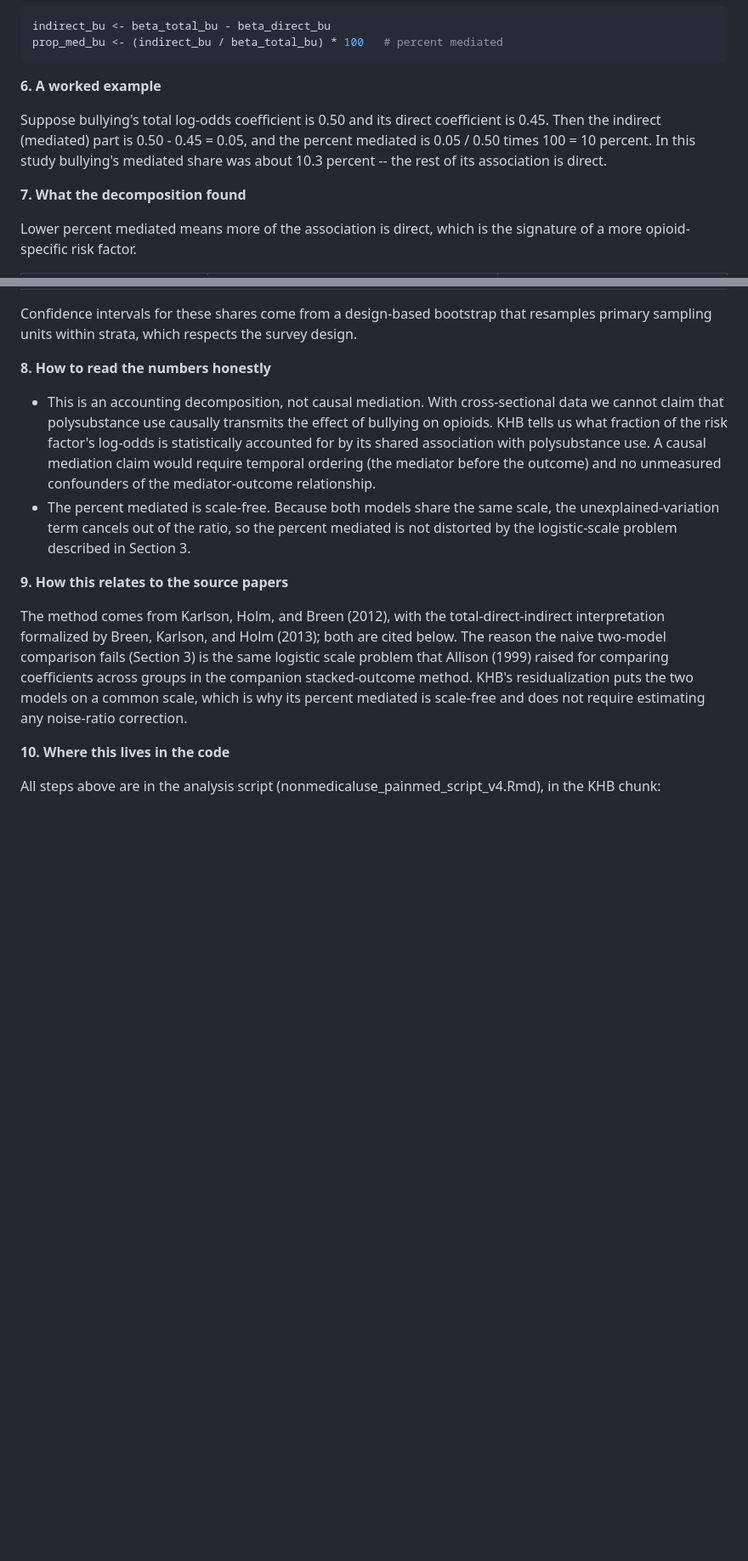
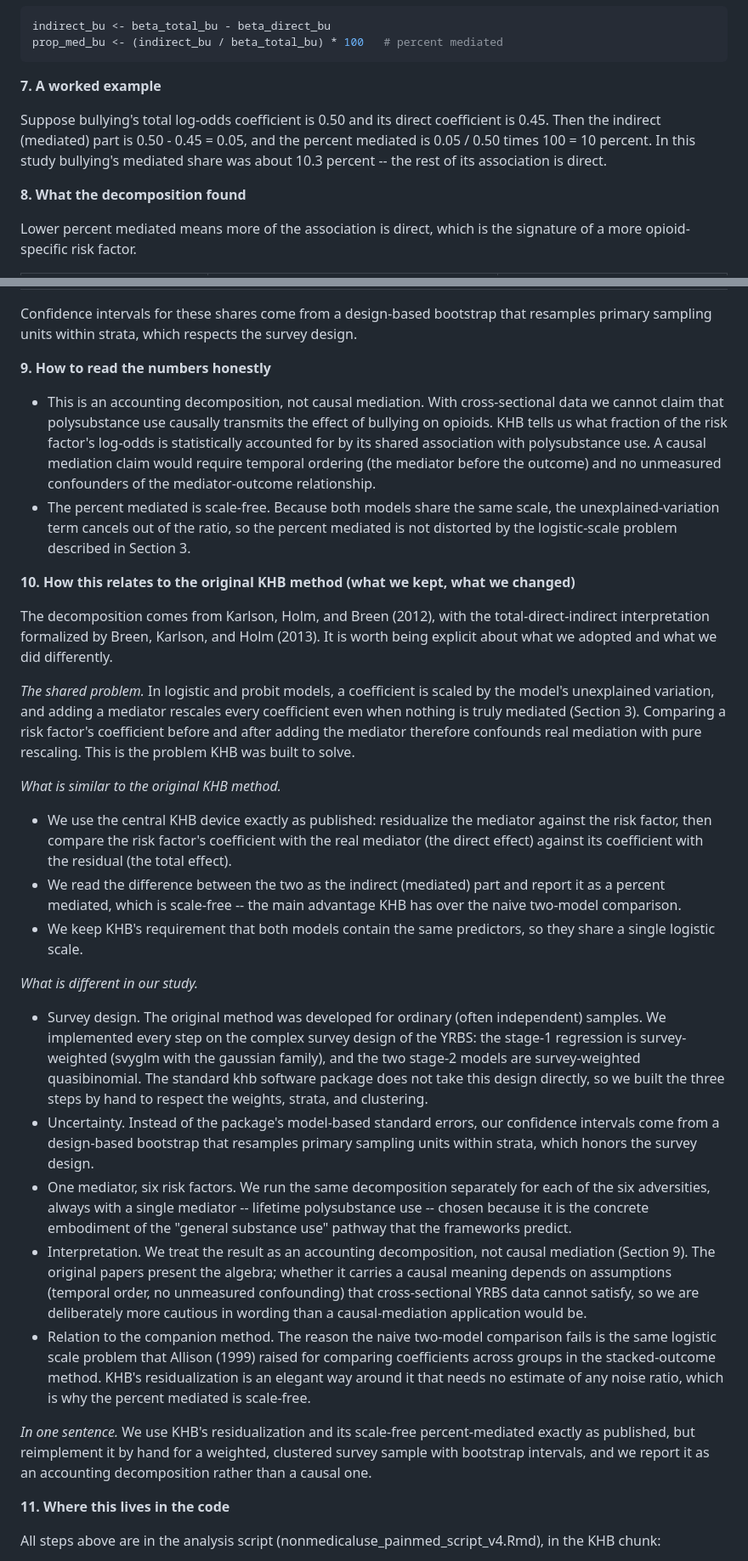
Before and after one commit to yeridu/nmpou, a Markdown page: khb-decomposition_explanation.md, 2 parts joined by grey strips. Shown at 85% size. GitHub-like rendering; blank space fills up the shorter version.

````diff
--- a/khb-decomposition_explanation.md
+++ b/khb-decomposition_explanation.md
@@ -67,11 +101,11 @@ indirect_bu <- beta_total_bu - beta_direct_bu
 prop_med_bu <- (indirect_bu / beta_total_bu) * 100   # percent mediated
 ```
 
-**6. A worked example**
+**7. A worked example**
 
 Suppose bullying's total log-odds coefficient is 0.50 and its direct coefficient is 0.45. Then the indirect (mediated) part is 0.50 - 0.45 = 0.05, and the percent mediated is 0.05 / 0.50 times 100 = 10 percent. In this study bullying's mediated share was about 10.3 percent -- the rest of its association is direct.
 
-**7. What the decomposition found**
+**8. What the decomposition found**
 
 Lower percent mediated means more of the association is direct, which is the signature of a more opioid-specific risk factor.
 
@@ -86,16 +120,34 @@ Lower percent mediated means more of the association is direct, which is the sig
 
 Confidence intervals for these shares come from a design-based bootstrap that resamples primary sampling units within strata, which respects the survey design.
 
-**8. How to read the numbers honestly**
+**9. How to read the numbers honestly**
 
 - This is an accounting decomposition, not causal mediation. With cross-sectional data we cannot claim that polysubstance use causally transmits the effect of bullying on opioids. KHB tells us what fraction of the risk factor's log-odds is statistically accounted for by its shared association with polysubstance use. A causal mediation claim would require temporal ordering (the mediator before the outcome) and no unmeasured confounders of the mediator-outcome relationship.
 - The percent mediated is scale-free. Because both models share the same scale, the unexplained-variation term cancels out of the ratio, so the percent mediated is not distorted by the logistic-scale problem described in Section 3.
 
-**9. How this relates to the source papers**
+**10. How this relates to the original KHB method (what we kept, what we changed)**
 
-The method comes from Karlson, Holm, and Breen (2012), with the total-direct-indirect interpretation formalized by Breen, Karlson, and Holm (2013); both are cited below. The reason the naive two-model comparison fails (Section 3) is the same logistic scale problem that Allison (1999) raised for comparing coefficients across groups in the companion stacked-outcome method. KHB's residualization puts the two models on a common scale, which is why its percent mediated is scale-free and does not require estimating any noise-ratio correction.
+The decomposition comes from Karlson, Holm, and Breen (2012), with the total-direct-indirect interpretation formalized by Breen, Karlson, and Holm (2013). It is worth being explicit about what we adopted and what we did differently.
 
-**10. Where this lives in the code**
+*The shared problem.* In logistic and probit models, a coefficient is scaled by the model's unexplained variation, and adding a mediator rescales every coefficient even when nothing is truly mediated (Section 3). Comparing a risk factor's coefficient before and after adding the mediator therefore confounds real mediation with pure rescaling. This is the problem KHB was built to solve.
+
+*What is similar to the original KHB method.*
+
+- We use the central KHB device exactly as published: residualize the mediator against the risk factor, then compare the risk factor's coefficient with the real mediator (the direct effect) against its coefficient with the residual (the total effect).
+- We read the difference between the two as the indirect (mediated) part and report it as a percent mediated, which is scale-free -- the main advantage KHB has over the naive two-model comparison.
+- We keep KHB's requirement that both models contain the same predictors, so they share a single logistic scale.
+
+*What is different in our study.*
+
+- Survey design. The original method was developed for ordinary (often independent) samples. We implemented every step on the complex survey design of the YRBS: the stage-1 regression is survey-weighted (svyglm with the gaussian family), and the two stage-2 models are survey-weighted quasibinomial. The standard khb software package does not take this design directly, so we built the three steps by hand to respect the weights, strata, and clustering.
+- Uncertainty. Instead of the package's model-based standard errors, our confidence intervals come from a design-based bootstrap that resamples primary sampling units within strata, which honors the survey design.
+- One mediator, six risk factors. We run the same decomposition separately for each of the six adversities, always with a single mediator -- lifetime polysubstance use -- chosen because it is the concrete embodiment of the "general substance use" pathway that the frameworks predict.
+- Interpretation. We treat the result as an accounting decomposition, not causal mediation (Section 9). The original papers present the algebra; whether it carries a causal meaning depends on assumptions (temporal order, no unmeasured confounding) that cross-sectional YRBS data cannot satisfy, so we are deliberately more cautious in wording than a causal-mediation application would be.
+- Relation to the companion method. The reason the naive two-model comparison fails is the same logistic scale problem that Allison (1999) raised for comparing coefficients across groups in the stacked-outcome method. KHB's residualization is an elegant way around it that needs no estimate of any noise ratio, which is why the percent mediated is scale-free.
+
+*In one sentence.* We use KHB's residualization and its scale-free percent-mediated exactly as published, but reimplement it by hand for a weighted, clustered survey sample with bootstrap intervals, and we report it as an accounting decomposition rather than a causal one.
+
+**11. Where this lives in the code**
 
 All steps above are in the analysis script (nonmedicaluse_painmed_script_v4.Rmd), in the KHB chunk:
 
````
Also changed, not shown: other parts of khb-decomposition_explanation.md (+44 -10 lines).
